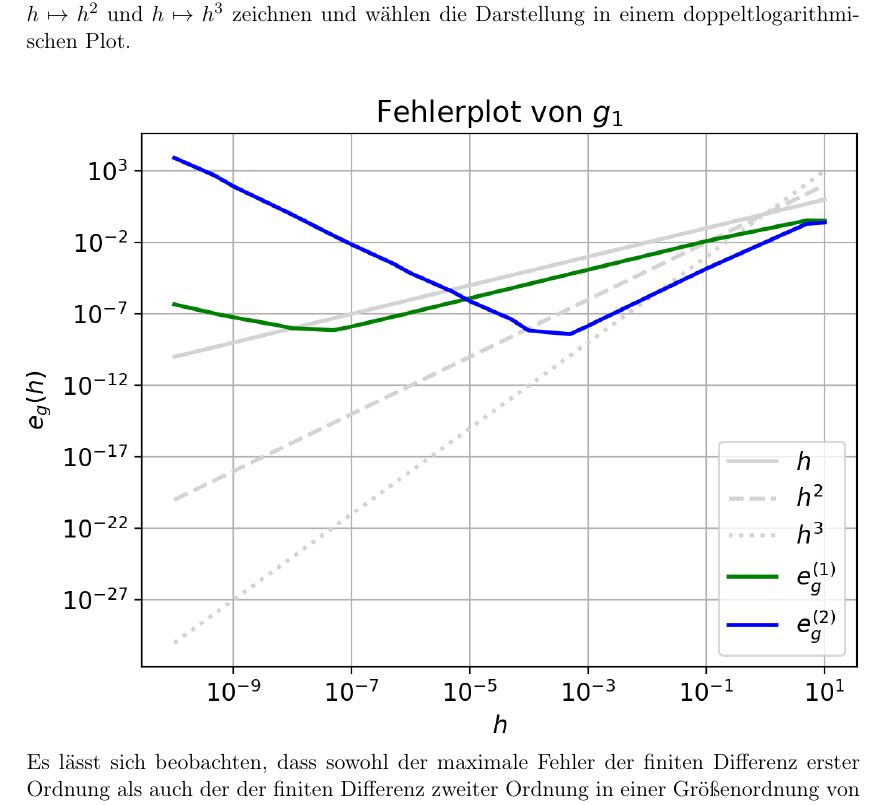
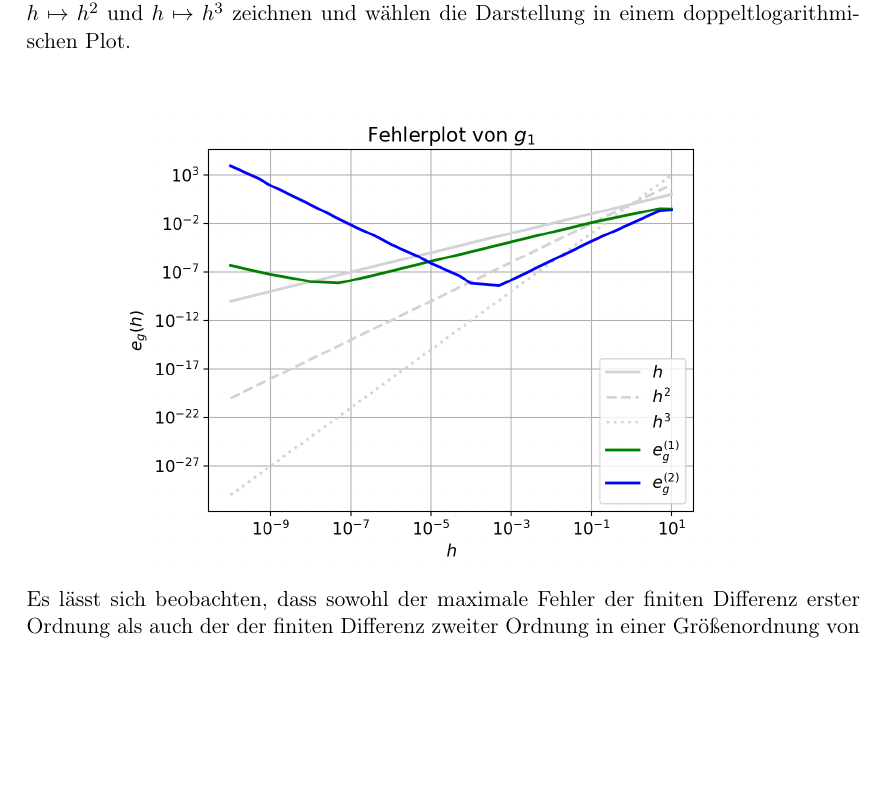
Before and after one commit to bresslem/ppi, a LaTeX document (serie1_bericht.tex): part of page 7 of 11, cut so that both start at the same text, the shorter picture padded with empty space. Compiled offline with pdfLaTeX.

Commit message:
Neue Grafiken, Fehlerplot kleiner

```diff
--- a/serie1_bericht.tex
+++ b/serie1_bericht.tex
@@ -87,7 +87,9 @@ Um das Konvergenzverhalten der Finite-Differenzen-Verfahren erster und zweiter O
 \[e_f^{(k)}(h):=\max_{i=0,..,p}\abs{f^{(k)}(x_i)-(D_h^{(k)}f)(x_i)}\]
 Folgende Werte für $h$ sollen ausgewertet werden: $10^{-10}$, $5 \cdot 10^{-10}$, $10^{-9}$, $5 \cdot 10^{-9}$, ... , $10^{-1}$, $5 \cdot 10^{-1}$, $1$, $5$, $10$.
 Um in der Grafik erkennen zu können, mit welcher Geschwindigkeit sich die maximalen Approximationsfehler ändern, lassen wir zudem die Graphen von $h \mapsto h$, $h \mapsto h^{2}$ und $h \mapsto h^{3}$ zeichnen und wählen die Darstellung in einem doppeltlogarithmischen Plot. \\
-\includegraphics{Grafiken/Fehlerplot_Aufgabe2}\\
+\begin{center}
+  \includegraphics[width=0.75\textwidth]{Grafiken/Fehlerplot_Aufgabe2}\\
+\end{center}
 Es lässt sich beobachten, dass sowohl der maximale Fehler der finiten Differenz erster Ordnung als auch der der finiten Differenz zweiter Ordnung in einer Größenordnung von etwa $0.5$ starten (für eine sehr grobe Schrittweite $h \approx 5$). Mit zunehmend kleinem $h$ nimmt auch der Approximationsfehler ab. Dabei wird der Fehler bezüglich der ersten Ableitung linear kleiner und bezüglich der zweiten Ableitung quadratisch. Jedoch nimmt er ab einer gewissen Schrittweite $h$ wieder zu. Für die finite Differenz erster Ordnung ist das ab $h = 5\cdot10^{-8}$ ($e_g(h) \approx  5 \cdot 10^{-9}$), für die finite Differenz zweiter Ordnung ist das bereits ab $h = 5 \cdot 10^{-4}$ der Fall ($e_g(h) \approx  5 \cdot 10^{-9}$). Nun nimmt der Fehler ähnlicher Geschwindigkeit zu, wie er vormals abgenommen hat. Mit der feinsten Schrittweite von $h = 10^{-10}$ liegt der maximale Fehler der finiten Differenz erster Ordnung immer noch gut bei $5 \cdot 10^{-7}$, während der maximale Fehler der finiten Differenz zweiter Ordnung mit einer Größenordnung von $10^{4}$ sehr stark angewachsen ist.
 \\
  \\
```
Also changed, not shown: Grafiken/Funktionenplot_j0001_Pi_Zehntel.png (added), Grafiken/Funktionenplot_j001_Pi_Zehntel.png (added), Grafiken/Funktionenplot_j01_Pi_Zehntel.png (added), Grafiken/Funktionenplot_j025_Pi_Zehntel.png (added), Grafiken/Funktionenplot_j05_Pi_Zehntel.png (added), Grafiken/Funktionenplot_j075_Pi_Zehntel.png (added), Grafiken/Funktionenplot_j16_Pi_Zehntel.png (added), Grafiken/Funktionenplot_j1_Pi_Zehntel.png (added), Grafiken/Funktionenplot_j2_Pi_Zehntel.png (added), Grafiken/Funktionenplot_j4_Pi_Zehntel.png (added), Grafiken/Funktionenplot_j8_Pi_Zehntel.png (added).
